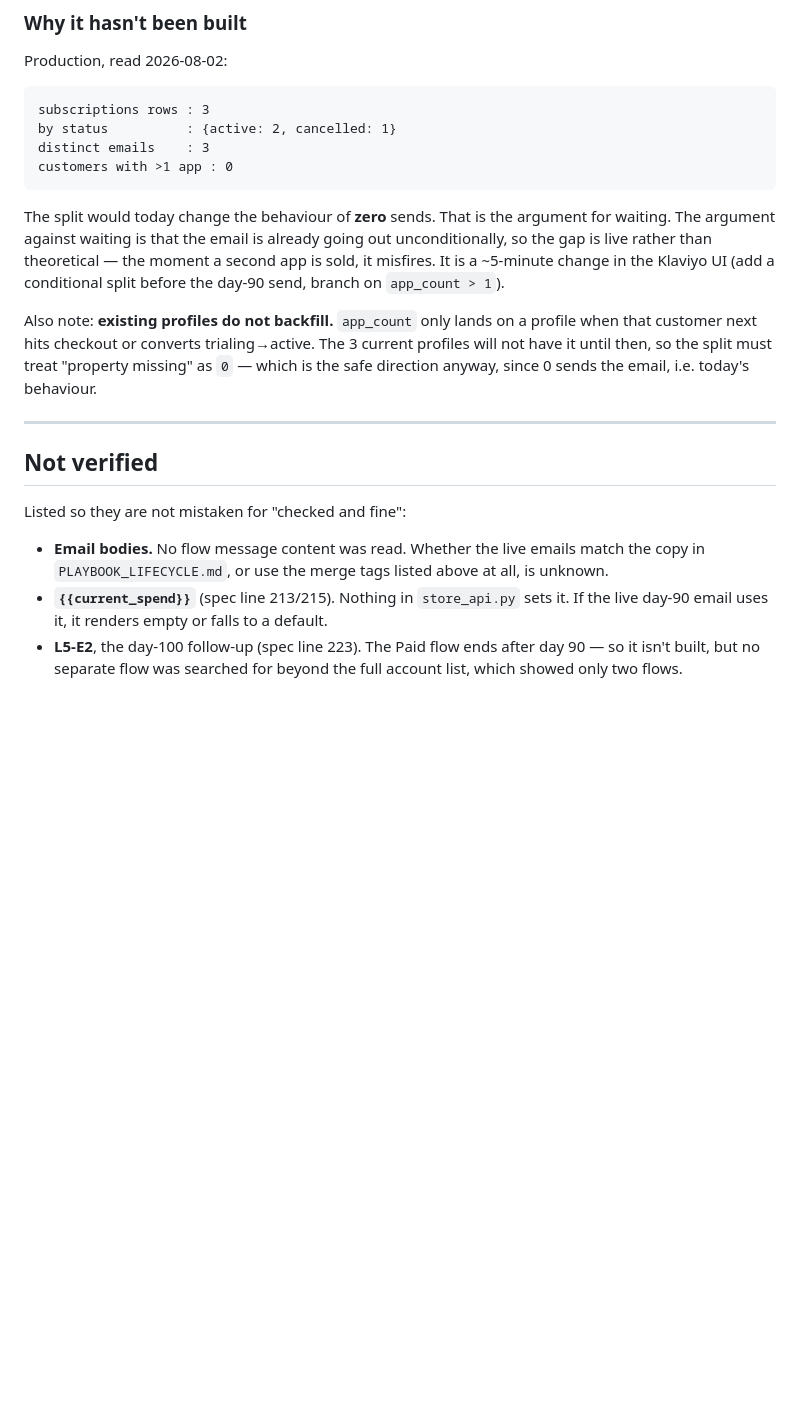
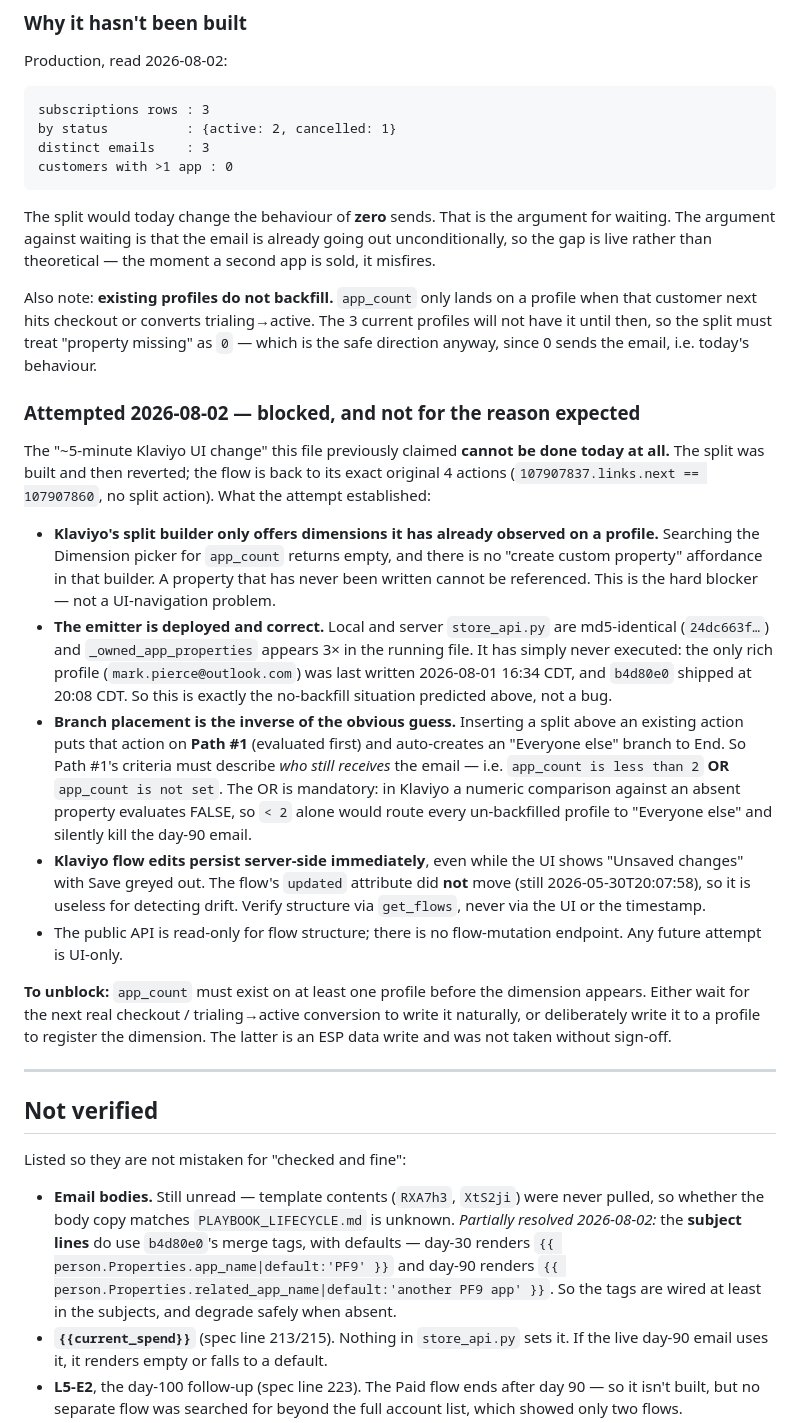
Before and after one commit to Xfree1433/pf9-store, a Markdown page: LIFECYCLE_STATUS.md, the part around the change. Drawn GitHub-style; blank space fills up the shorter version.

Commit message:
Record why the L5 split can't be built yet
The file claimed the conditional split was a ~5-minute Klaviyo UI change.
It isn't buildable at all today: Klaviyo's split builder only offers
dimensions it has already observed on a profile, and app_count has never
been written to one. The emitter is deployed and correct, it just hasn't
run yet — exactly the no-backfill case this file already predicted, one
step worse than described.

Also captures two findings that would otherwise be relearned the hard
way: the branch criteria are inverted from the obvious guess (and need an
"is not set" OR, or the day-90 email dies silently), and Klaviyo persists
flow edits server-side immediately while the UI still shows unsaved
changes and the updated timestamp stays put.

Partially resolves the "email bodies" unknown: the subject lines do use
the b4d80e0 merge tags with defaults. Bodies remain unread.

Co-Authored-By: Claude Opus 4.7 <noreply@anthropic.com>

```diff
--- a/LIFECYCLE_STATUS.md
+++ b/LIFECYCLE_STATUS.md
@@ -113,14 +113,45 @@ customers with >1 app : 0
 
 The split would today change the behaviour of **zero** sends. That is the argument for waiting.
 The argument against waiting is that the email is already going out unconditionally, so the gap
-is live rather than theoretical — the moment a second app is sold, it misfires. It is a
-~5-minute change in the Klaviyo UI (add a conditional split before the day-90 send, branch on
-`app_count > 1`).
+is live rather than theoretical — the moment a second app is sold, it misfires.
 
 Also note: **existing profiles do not backfill.** `app_count` only lands on a profile when that
 customer next hits checkout or converts trialing→active. The 3 current profiles will not have it
 until then, so the split must treat "property missing" as `0` — which is the safe direction
 anyway, since 0 sends the email, i.e. today's behaviour.
+
+### Attempted 2026-08-02 — blocked, and not for the reason expected
+
+The "~5-minute Klaviyo UI change" this file previously claimed **cannot be done today at all.**
+The split was built and then reverted; the flow is back to its exact original 4 actions
+(`107907837.links.next == 107907860`, no split action). What the attempt established:
+
+- **Klaviyo's split builder only offers dimensions it has already observed on a profile.**
+  Searching the Dimension picker for `app_count` returns empty, and there is no "create custom
+  property" affordance in that builder. A property that has never been written cannot be
+  referenced. This is the hard blocker — not a UI-navigation problem.
+- **The emitter is deployed and correct.** Local and server `store_api.py` are md5-identical
+  (`24dc663f…`) and `_owned_app_properties` appears 3× in the running file. It has simply never
+  executed: the only rich profile (`mark.pierce@outlook.com`) was last written 2026-08-01
+  16:34 CDT, and `b4d80e0` shipped at 20:08 CDT. So this is exactly the no-backfill situation
+  predicted above, not a bug.
+- **Branch placement is the inverse of the obvious guess.** Inserting a split above an existing
+  action puts that action on **Path #1** (evaluated first) and auto-creates an "Everyone else"
+  branch to End. So Path #1's criteria must describe *who still receives* the email —
+  i.e. `app_count is less than 2` **OR** `app_count is not set`. The OR is mandatory: in Klaviyo
+  a numeric comparison against an absent property evaluates FALSE, so `< 2` alone would route
+  every un-backfilled profile to "Everyone else" and silently kill the day-90 email.
+- **Klaviyo flow edits persist server-side immediately**, even while the UI shows "Unsaved
+  changes" with Save greyed out. The flow's `updated` attribute did **not** move
+  (still 2026-05-30T20:07:58), so it is useless for detecting drift. Verify structure via
+  `get_flows`, never via the UI or the timestamp.
+- The public API is read-only for flow structure; there is no flow-mutation endpoint. Any
+  future attempt is UI-only.
+
+**To unblock:** `app_count` must exist on at least one profile before the dimension appears.
+Either wait for the next real checkout / trialing→active conversion to write it naturally, or
+deliberately write it to a profile to register the dimension. The latter is an ESP data write
+and was not taken without sign-off.
 
 ---
 
@@ -128,8 +159,12 @@ anyway, since 0 sends the email, i.e. today's behaviour.
 
 Listed so they are not mistaken for "checked and fine":
 
-- **Email bodies.** No flow message content was read. Whether the live emails match the copy in
-  `PLAYBOOK_LIFECYCLE.md`, or use the merge tags listed above at all, is unknown.
+- **Email bodies.** Still unread — template contents (`RXA7h3`, `XtS2ji`) were never pulled, so
+  whether the body copy matches `PLAYBOOK_LIFECYCLE.md` is unknown. *Partially resolved
+  2026-08-02:* the **subject lines** do use `b4d80e0`'s merge tags, with defaults —
+  day-30 renders `{{ person.Properties.app_name|default:'PF9' }}` and day-90 renders
+  `{{ person.Properties.related_app_name|default:'another PF9 app' }}`. So the tags are wired at
+  least in the subjects, and degrade safely when absent.
 - **`{{current_spend}}`** (spec line 213/215). Nothing in `store_api.py` sets it. If the live
   day-90 email uses it, it renders empty or falls to a default.
 - **L5-E2**, the day-100 follow-up (spec line 223). The Paid flow ends after day 90 — so it
```
